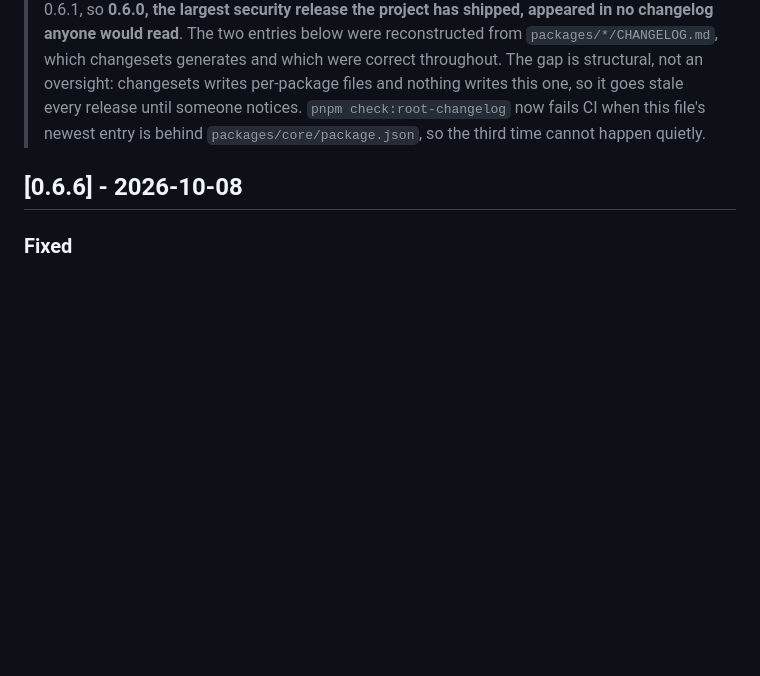
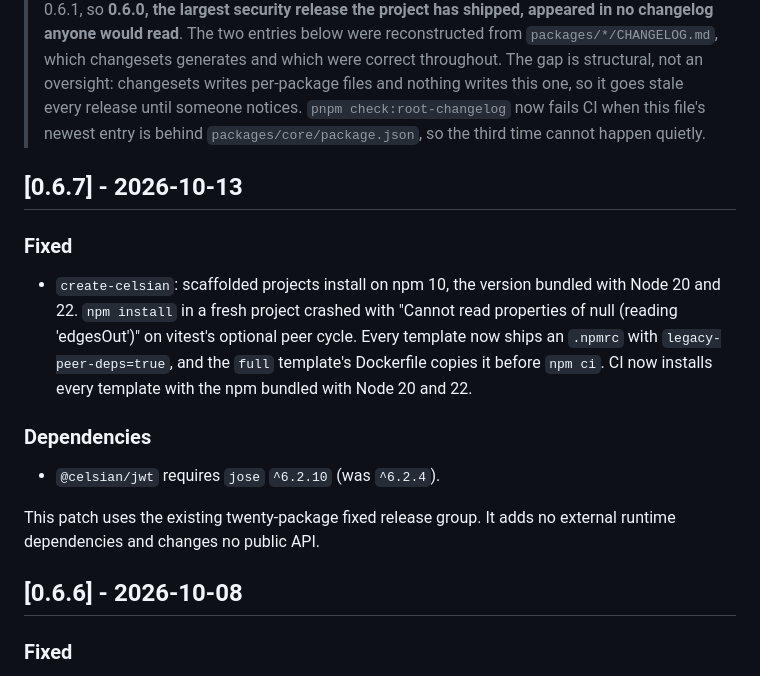
Before and after one commit to CelsianJs/celsian, a Markdown page: CHANGELOG.md, the part around the change. Rendered like a GitHub page; blank space fills up the shorter version.

Commit message:
chore: Sync the root changelog for 0.6.7
Records the create-celsian npm 10 install fix and the jose ^6.2.10 floor in
@celsian/jwt, which the generated per-package changelog only listed as a
dependency bump.

Co-Authored-By: Claude Opus 5.5 <noreply@anthropic.com>

```diff
--- a/CHANGELOG.md
+++ b/CHANGELOG.md
@@ -13,6 +13,24 @@ and this project adheres to [Semantic Versioning](https://semver.org/spec/v2.0.0
 > files and nothing writes this one, so it goes stale every release until someone
 > notices. `pnpm check:root-changelog` now fails CI when this file's newest entry is
 > behind `packages/core/package.json`, so the third time cannot happen quietly.
+
+## [0.6.7] - 2026-10-13
+
+### Fixed
+
+- `create-celsian`: scaffolded projects install on npm 10, the version bundled
+  with Node 20 and 22. `npm install` in a fresh project crashed with "Cannot read
+  properties of null (reading 'edgesOut')" on vitest's optional peer cycle. Every
+  template now ships an `.npmrc` with `legacy-peer-deps=true`, and the `full`
+  template's Dockerfile copies it before `npm ci`. CI now installs every
+  template with the npm bundled with Node 20 and 22.
+
+### Dependencies
+
+- `@celsian/jwt` requires `jose` `^6.2.10` (was `^6.2.4`).
+
+This patch uses the existing twenty-package fixed release group. It adds no
+external runtime dependencies and changes no public API.
 
 ## [0.6.6] - 2026-10-08
 
```
Also changed, not shown: packages/jwt/CHANGELOG.md (+1 -0 lines).
